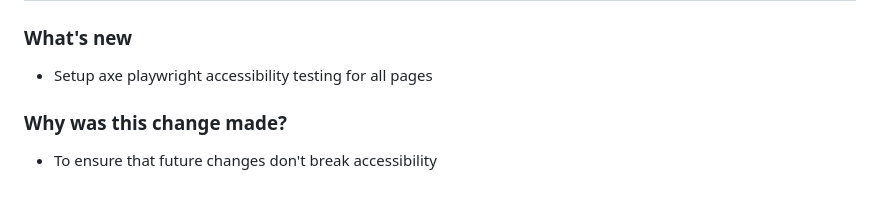
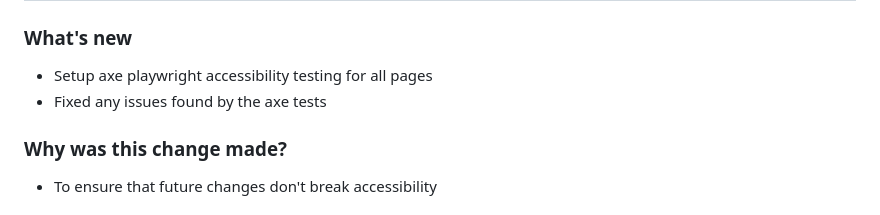
Before and after one commit to digital-land/digital-land.info, a Markdown page: changeLog.md, the part around the change. Rendered like a GitHub page.

Commit message:
updated changelog

```diff
--- a/changeLog.md
+++ b/changeLog.md
@@ -17,6 +17,7 @@
 ## 29-09-2023
 ### What's new
 - Setup axe playwright accessibility testing for all pages
+- Fixed any issues found by the axe tests
 ### Why was this change made?
 - To ensure that future changes don't break accessibility
 
```
